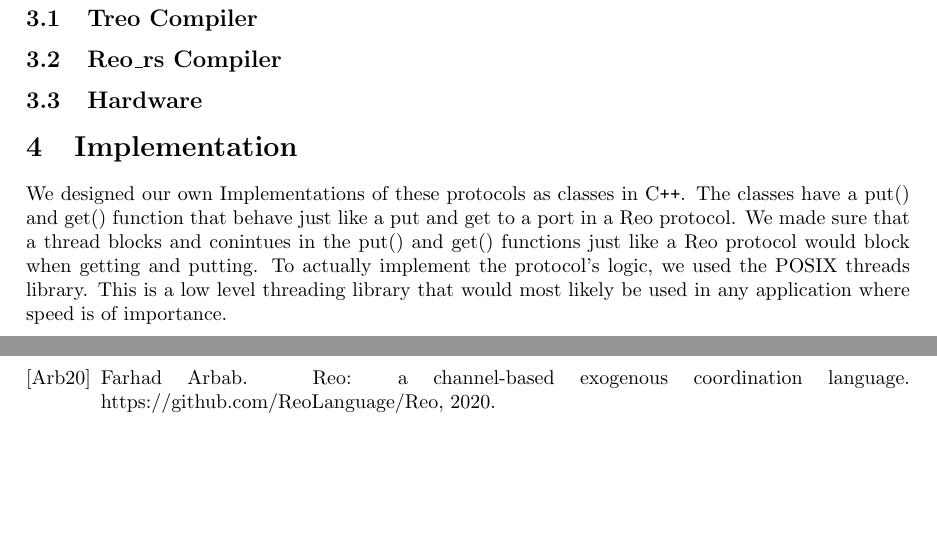
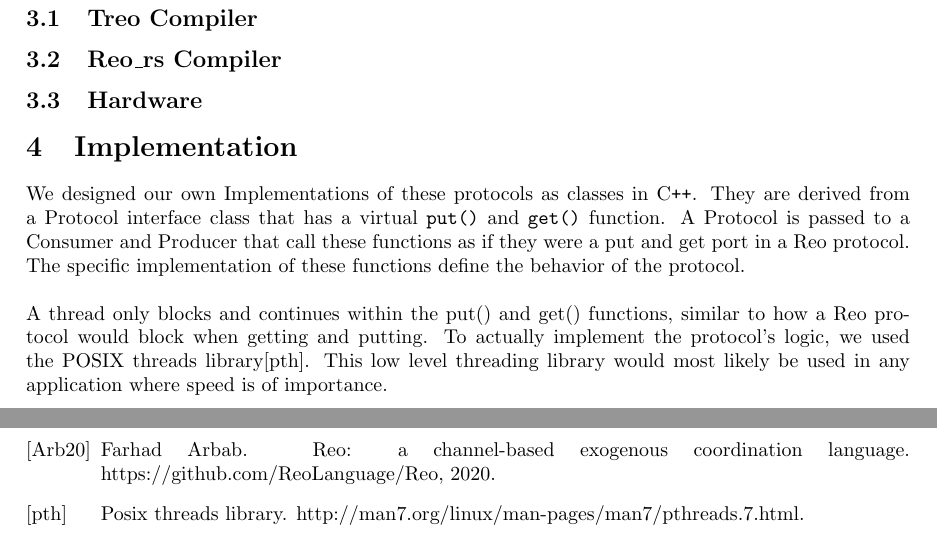
Before and after one commit to Lojueusainsusbe/ReoBenchmark, a LaTeX document (report/main.tex, which reads report/bibliography.bib, report/implementation.tex): two parts of pages 3 and 6 of 6, joined at a grey line, cut so that both start at the same text, the shorter picture padded with empty space. Compiled offline with pdfLaTeX.

Commit message:
progress on implementation

```diff
--- a/report/bibliography.bib
+++ b/report/bibliography.bib
@@ -11,3 +11,7 @@
   howpublished = "https://github.com/ReoLanguage/Reo",
   year     = 2020,
 }
+@misc{pthreads,
+  title    = "POSIX Threads Library",
+  howpublished = "http://man7.org/linux/man-pages/man7/pthreads.7.html",
+}
--- a/report/implementation.tex
+++ b/report/implementation.tex
@@ -1,7 +1,7 @@
 \section{Implementation}
 
 We designed our own Implementations of these protocols as classes in C\texttt{++}.
-The classes have a put() and get() function that behave just like a put and get to a port in a Reo protocol.
-We made sure that a thread blocks and conintues in the put() and get() functions just like a Reo protocol would block when getting and putting.
-To actually implement the protocol's logic, we used the POSIX threads library.
-This is a low level threading library that would most likely be used in any application where speed is of importance.
+They are derived from a Protocol interface class that has a virtual \verb|put()| and \verb|get()| function. A Protocol is passed to a Consumer and Producer that call these functions as if they were a put and get port in a Reo protocol. The specific implementation of these functions define the behavior of the protocol.\\\\
+%
+A thread only blocks and continues within the put() and get() functions, similar to how a Reo protocol would block when getting and putting.
+To actually implement the protocol's logic, we used the POSIX threads library\cite{pthreads}. This low level threading library would most likely be used in any application where speed is of importance.
```
